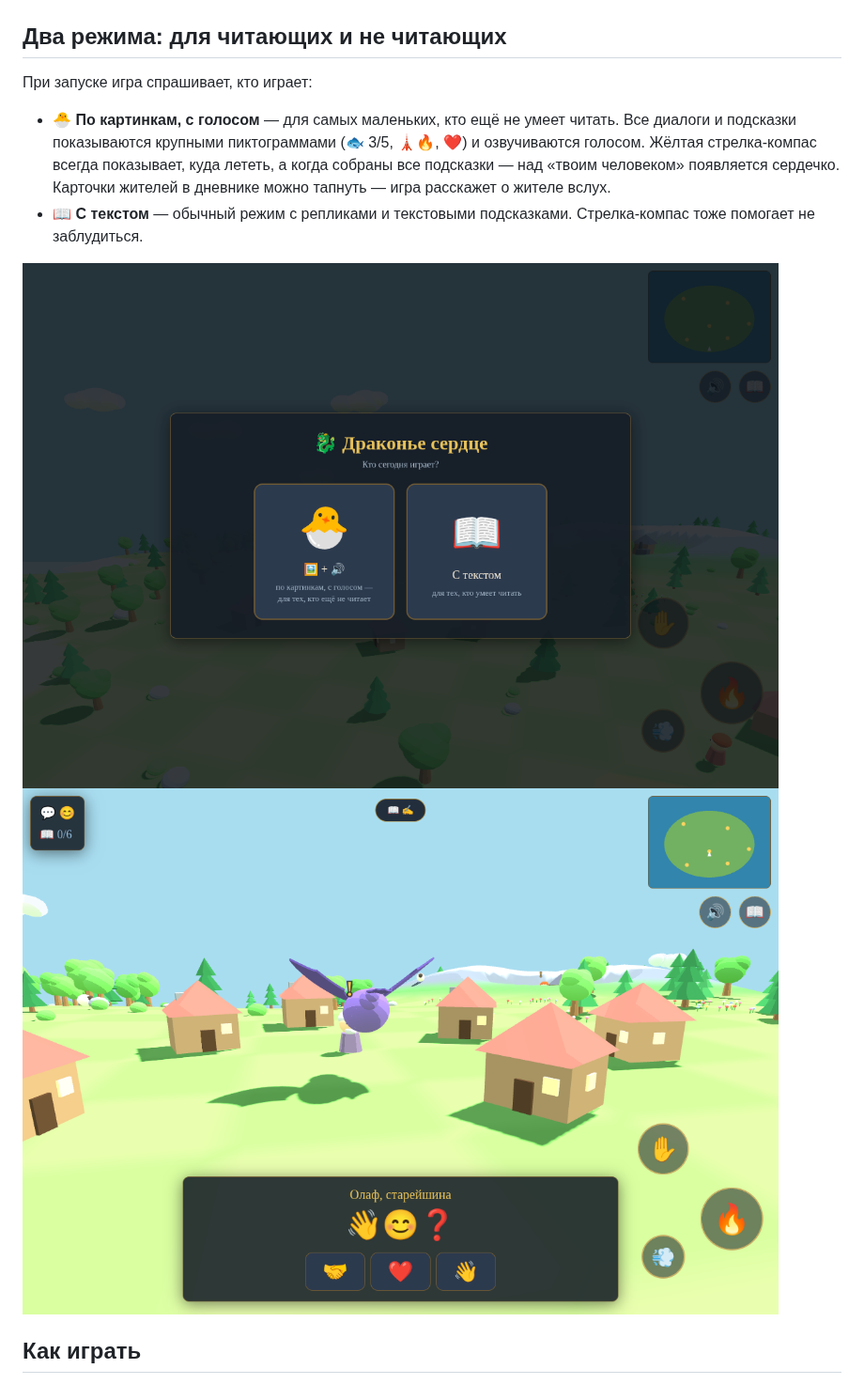
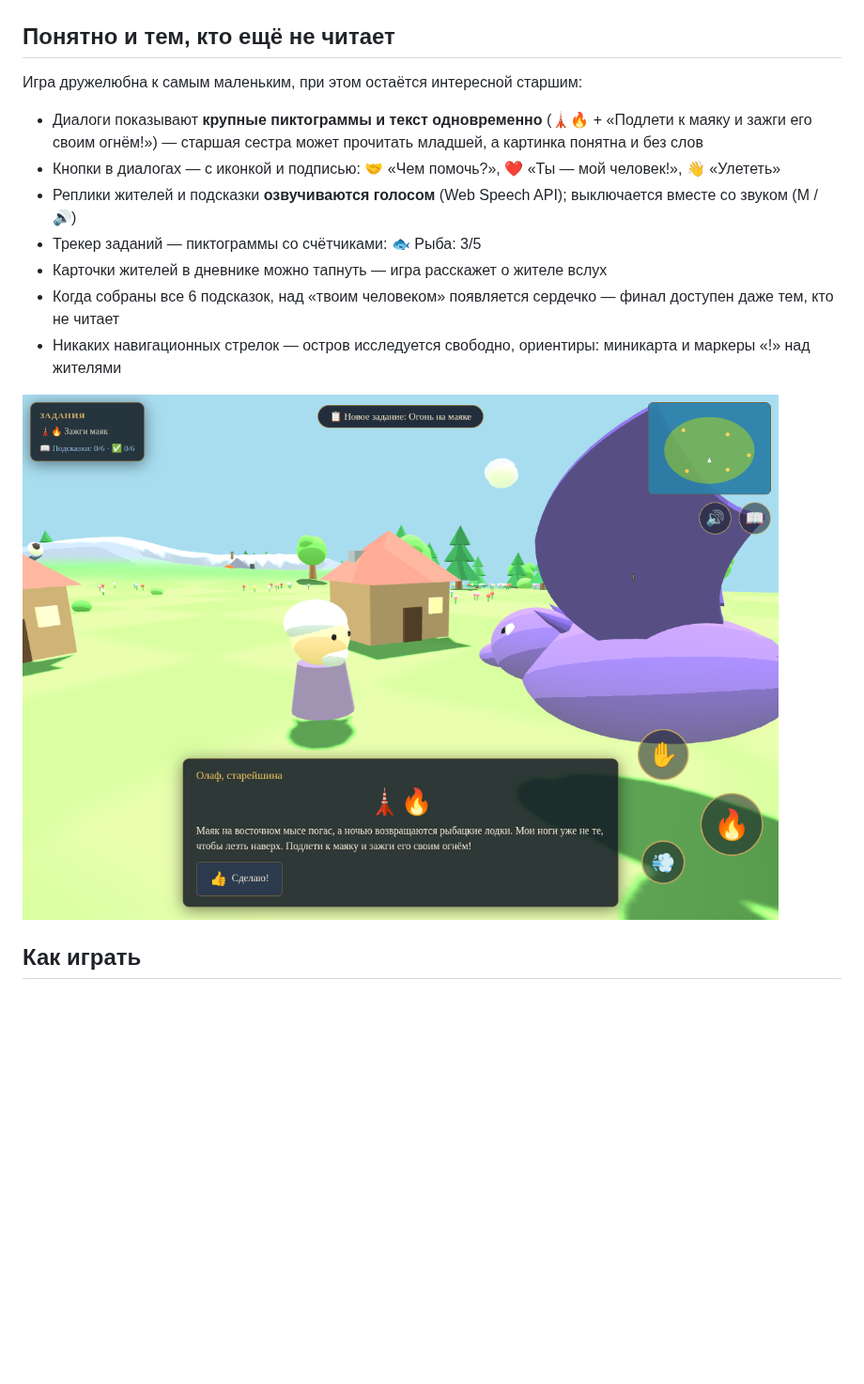
Before and after one commit to tomilov-sergei/game, a Markdown page: README.md, the part around the change. Shown at 94% size. Drawn GitHub-style; pictures changed too: docs/screenshot-dialog.png (added), docs/screenshot-kid-dialog.png (deleted), docs/screenshot-mode-select.png (deleted); blank space fills up the shorter version.

```diff
--- a/README.md
+++ b/README.md
@@ -15,21 +15,25 @@
 ![Ночь и зажжённый маяк](docs/screenshot-night.png)
 ![Маяк днём](docs/screenshot-lighthouse.png)
 
-## Два режима: для читающих и не читающих
+## Понятно и тем, кто ещё не читает
 
-При запуске игра спрашивает, кто играет:
+Игра дружелюбна к самым маленьким, при этом остаётся интересной старшим:
 
-- **🐣 По картинкам, с голосом** — для самых маленьких, кто ещё не умеет
-  читать. Все диалоги и подсказки показываются крупными пиктограммами
-  (🐟 3/5, 🗼🔥, ❤️) и озвучиваются голосом. Жёлтая стрелка-компас всегда
-  показывает, куда лететь, а когда собраны все подсказки — над «твоим
-  человеком» появляется сердечко. Карточки жителей в дневнике можно
-  тапнуть — игра расскажет о жителе вслух.
-- **📖 С текстом** — обычный режим с репликами и текстовыми подсказками.
-  Стрелка-компас тоже помогает не заблудиться.
+- Диалоги показывают **крупные пиктограммы и текст одновременно**
+  (🗼🔥 + «Подлети к маяку и зажги его своим огнём!») — старшая сестра
+  может прочитать младшей, а картинка понятна и без слов
+- Кнопки в диалогах — с иконкой и подписью: 🤝 «Чем помочь?»,
+  ❤️ «Ты — мой человек!», 👋 «Улететь»
+- Реплики жителей и подсказки **озвучиваются голосом** (Web Speech API);
+  выключается вместе со звуком (M / 🔊)
+- Трекер заданий — пиктограммы со счётчиками: 🐟 Рыба: 3/5
+- Карточки жителей в дневнике можно тапнуть — игра расскажет о жителе вслух
+- Когда собраны все 6 подсказок, над «твоим человеком» появляется сердечко —
+  финал доступен даже тем, кто не читает
+- Никаких навигационных стрелок — остров исследуется свободно,
+  ориентиры: миникарта и маркеры «!» над жителями
 
-![Выбор режима](docs/screenshot-mode-select.png)
-![Детский диалог пиктограммами](docs/screenshot-kid-dialog.png)
+![Диалог: пиктограммы и текст](docs/screenshot-dialog.png)
 
 ## Как играть
 
```
Also changed, not shown: 1 other file.
